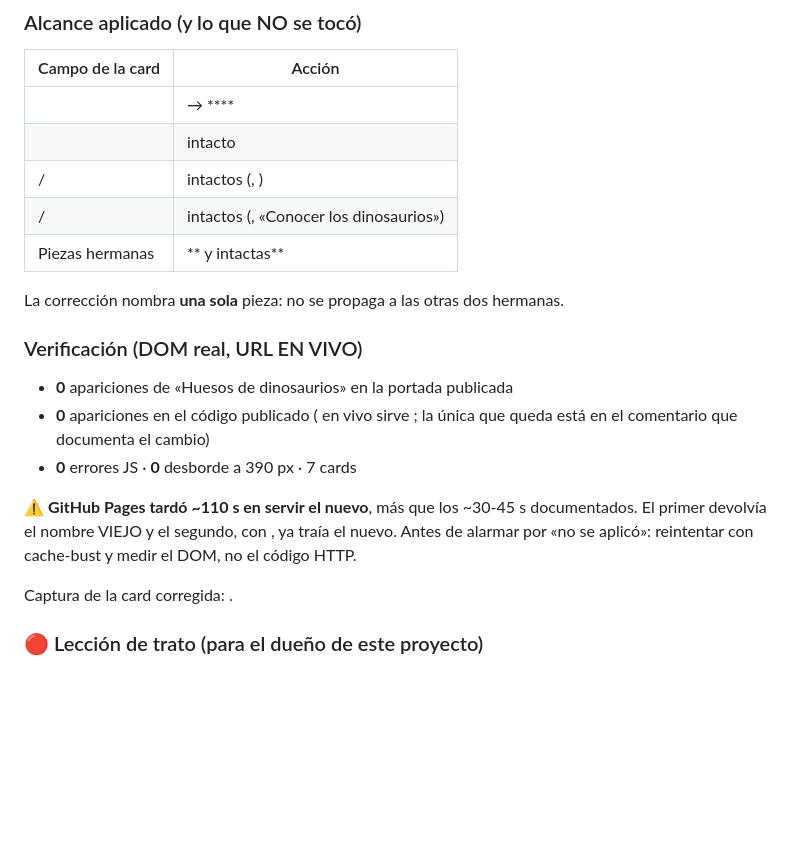
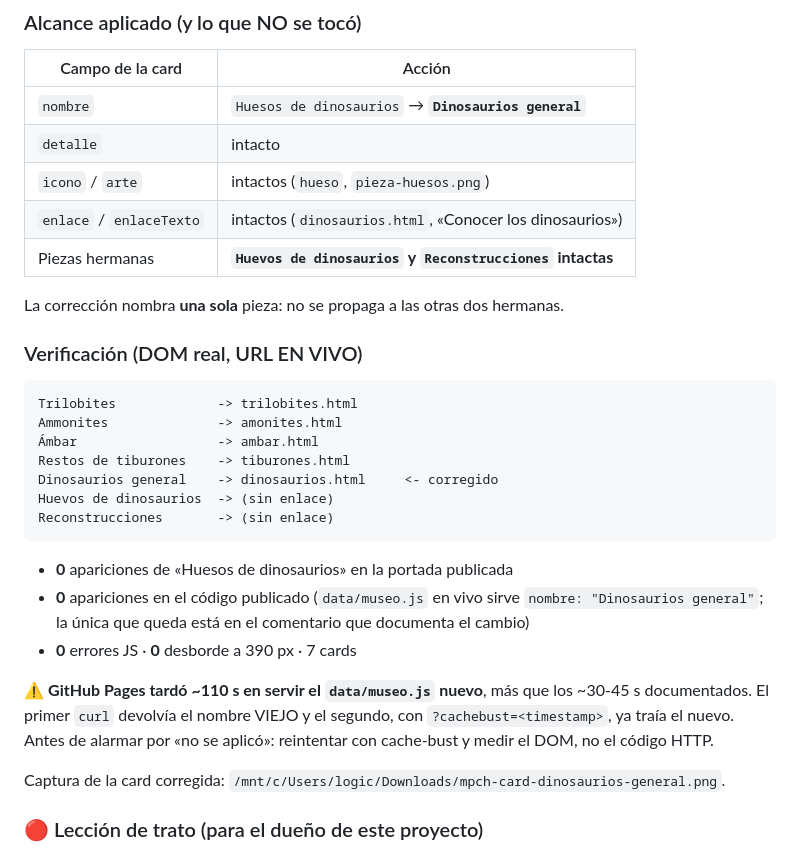
Before and after one commit to matiasbenavides-bot/museo-paleontologico-chile, a Markdown page: HANDOFF.md, the part around the change. GitHub-like rendering; blank space fills up the shorter version.

Commit message:
CR-88: corrige la tabla del HANDOFF que quedo mutilada por el escapado del shell

````diff
--- a/HANDOFF.md
+++ b/HANDOFF.md
@@ -1323,30 +1323,38 @@ lectura correcta era la literal: **el nombre de la pieza se corrige**.
 
 | Campo de la card | Acción |
 |---|---|
-|  |  → **** |
-|  | intacto |
-|  /  | intactos (, ) |
-|  /  | intactos (, «Conocer los dinosaurios») |
-| Piezas hermanas | ** y  intactas** |
+| `nombre` | `Huesos de dinosaurios` → **`Dinosaurios general`** |
+| `detalle` | intacto |
+| `icono` / `arte` | intactos (`hueso`, `pieza-huesos.png`) |
+| `enlace` / `enlaceTexto` | intactos (`dinosaurios.html`, «Conocer los dinosaurios») |
+| Piezas hermanas | **`Huevos de dinosaurios` y `Reconstrucciones` intactas** |
 
 La corrección nombra **una sola** pieza: no se propaga a las otras dos hermanas.
 
 ### Verificación (DOM real, URL EN VIVO)
 
-
+```
+Trilobites             -> trilobites.html
+Ammonites              -> amonites.html
+Ámbar                  -> ambar.html
+Restos de tiburones    -> tiburones.html
+Dinosaurios general    -> dinosaurios.html     <- corregido
+Huevos de dinosaurios  -> (sin enlace)
+Reconstrucciones       -> (sin enlace)
+```
 
 - **0** apariciones de «Huesos de dinosaurios» en la portada publicada
-- **0** apariciones en el código publicado ( en vivo sirve
-  ; la única que queda está en el comentario que
+- **0** apariciones en el código publicado (`data/museo.js` en vivo sirve
+  `nombre: "Dinosaurios general"`; la única que queda está en el comentario que
   documenta el cambio)
 - **0** errores JS · **0** desborde a 390 px · 7 cards
 
-⚠️ **GitHub Pages tardó ~110 s en servir el  nuevo**, más que los
-~30-45 s documentados. El primer  devolvía el nombre VIEJO y el segundo, con
-, ya traía el nuevo. Antes de alarmar por «no se aplicó»:
+⚠️ **GitHub Pages tardó ~110 s en servir el `data/museo.js` nuevo**, más que los
+~30-45 s documentados. El primer `curl` devolvía el nombre VIEJO y el segundo, con
+`?cachebust=<timestamp>`, ya traía el nuevo. Antes de alarmar por «no se aplicó»:
 reintentar con cache-bust y medir el DOM, no el código HTTP.
 
-Captura de la card corregida: .
+Captura de la card corregida: `/mnt/c/Users/logic/Downloads/mpch-card-dinosaurios-general.png`.
 
 ### 🔴 Lección de trato (para el dueño de este proyecto)
 
````
